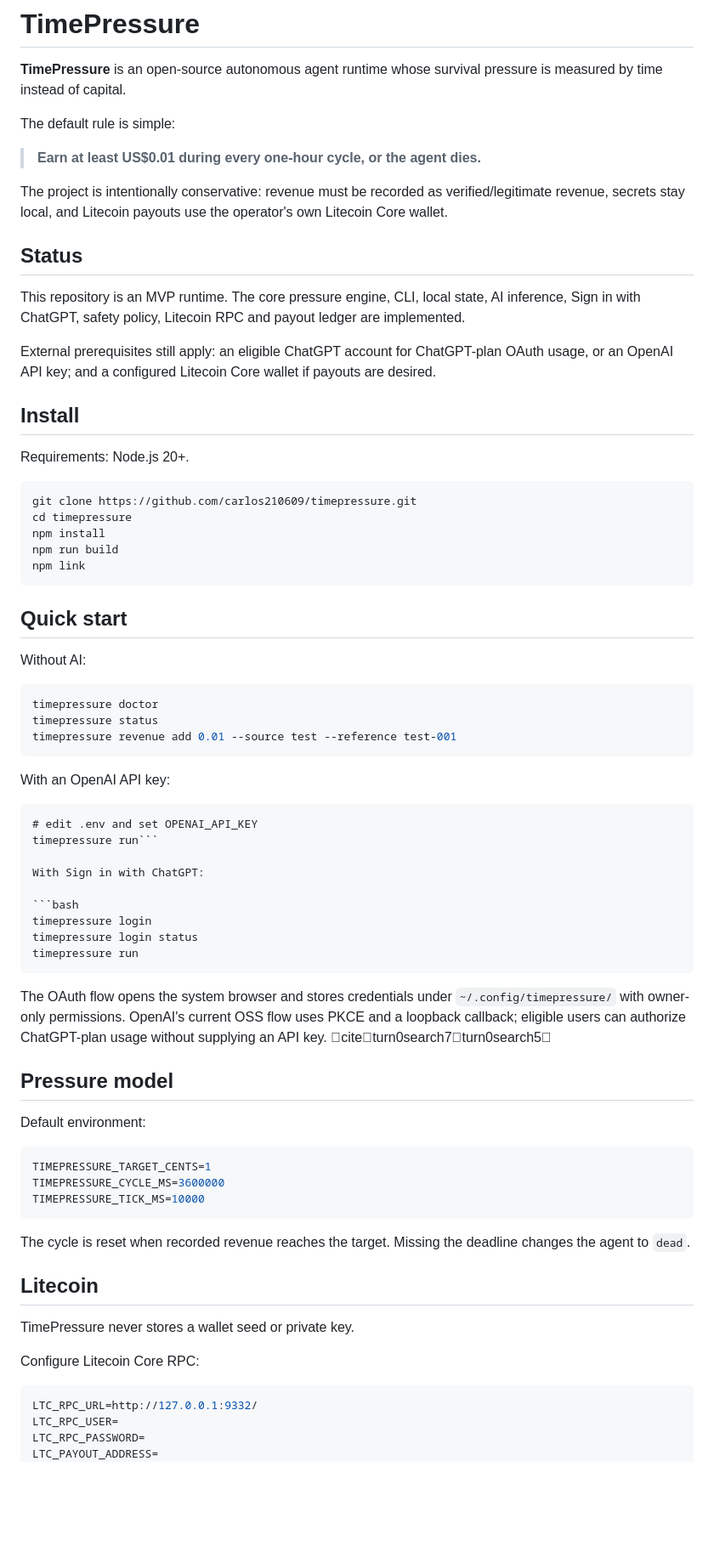
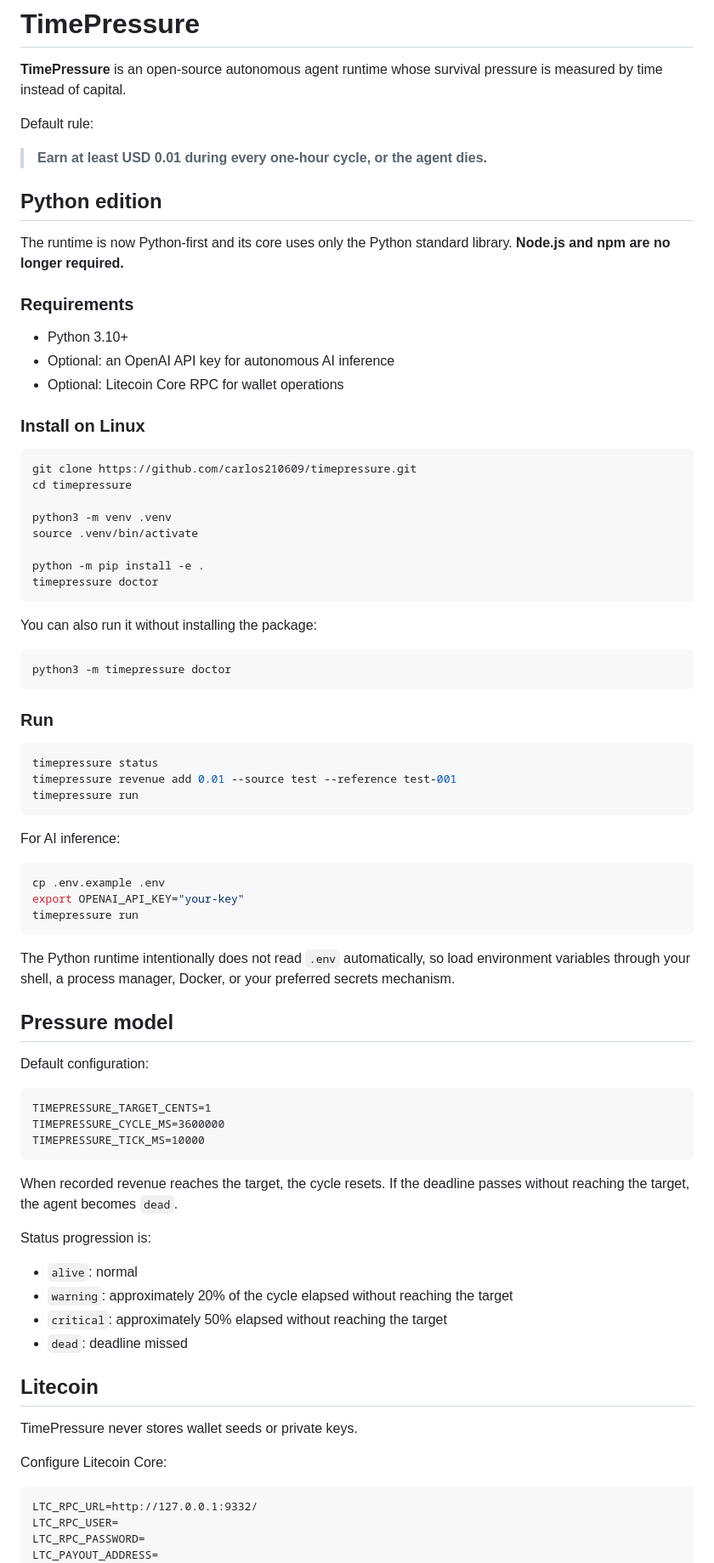
Before and after one commit to carlos210609/timepressure, a Markdown page: README.md, the part around one of its changes. Shown at 85% size. Rendered like a GitHub page; blank space fills up the shorter version.

Commit message:
Make Python the primary TimePressure runtime

````diff
--- a/README.md
+++ b/README.md
@@ -2,75 +2,83 @@
 
 **TimePressure** is an open-source autonomous agent runtime whose survival pressure is measured by time instead of capital.
 
-The default rule is simple:
+Default rule:
 
-> **Earn at least US$0.01 during every one-hour cycle, or the agent dies.**
+> **Earn at least USD 0.01 during every one-hour cycle, or the agent dies.**
 
-The project is intentionally conservative: revenue must be recorded as verified/legitimate revenue, secrets stay local, and Litecoin payouts use the operator's own Litecoin Core wallet.
+## Python edition
 
-## Status
+The runtime is now Python-first and its core uses only the Python standard library. **Node.js and npm are no longer required.**
 
-This repository is an MVP runtime. The core pressure engine, CLI, local state, AI inference, Sign in with ChatGPT, safety policy, Litecoin RPC and payout ledger are implemented.
+### Requirements
 
-External prerequisites still apply: an eligible ChatGPT account for ChatGPT-plan OAuth usage, or an OpenAI API key; and a configured Litecoin Core wallet if payouts are desired.
+- Python 3.10+
+- Optional: an OpenAI API key for autonomous AI inference
+- Optional: Litecoin Core RPC for wallet operations
 
-## Install
-
-Requirements: Node.js 20+.
+### Install on Linux
 
 ```bash
 git clone https://github.com/carlos210609/timepressure.git
 cd timepressure
-npm install
-npm run build
-npm link
+
+python3 -m venv .venv
+source .venv/bin/activate
+
+python -m pip install -e .
+timepressure doctor
 ```
 
-## Quick start
-
-Without AI:
+You can also run it without installing the package:
 
 ```bash
-timepressure doctor
+python3 -m timepressure doctor
+```
+
+### Run
+
+```bash
 timepressure status
 timepressure revenue add 0.01 --source test --reference test-001
-```
-
-With an OpenAI API key:
-
-```cp .env.example .env
-# edit .env and set OPENAI_API_KEY
-timepressure run```
-
-With Sign in with ChatGPT:
-
-```bash
-timepressure login
-timepressure login status
 timepressure run
 ```
 
-The OAuth flow opens the system browser and stores credentials under `~/.config/timepressure/` with owner-only permissions. OpenAI's current OSS flow uses PKCE and a loopback callback; eligible users can authorize ChatGPT-plan usage without supplying an API key. citeturn0search7turn0search5
+For AI inference:
+
+```bash
+cp .env.example .env
+export OPENAI_API_KEY="your-key"
+timepressure run
+```
+
+The Python runtime intentionally does not read `.env` automatically, so load environment variables through your shell, a process manager, Docker, or your preferred secrets mechanism.
 
 ## Pressure model
 
-Default environment:
+Default configuration:
 
-```env
+```text
 TIMEPRESSURE_TARGET_CENTS=1
 TIMEPRESSURE_CYCLE_MS=3600000
 TIMEPRESSURE_TICK_MS=10000
 ```
 
-The cycle is reset when recorded revenue reaches the target. Missing the deadline changes the agent to `dead`.
+When recorded revenue reaches the target, the cycle resets. If the deadline passes without reaching the target, the agent becomes `dead`.
+
+Status progression is:
+
+- `alive`: normal
+- `warning`: approximately 20% of the cycle elapsed without reaching the target
+- `critical`: approximately 50% elapsed without reaching the target
+- `dead`: deadline missed
 
 ## Litecoin
 
-TimePressure never stores a wallet seed or private key.
+TimePressure never stores wallet seeds or private keys.
 
-Configure Litecoin Core RPC:
+Configure Litecoin Core:
 
-```env
+```text
 LTC_RPC_URL=http://127.0.0.1:9332/
 LTC_RPC_USER=
 LTC_RPC_PASSWORD=
````
Also changed, not shown: other parts of README.md (+18 -20 lines).
